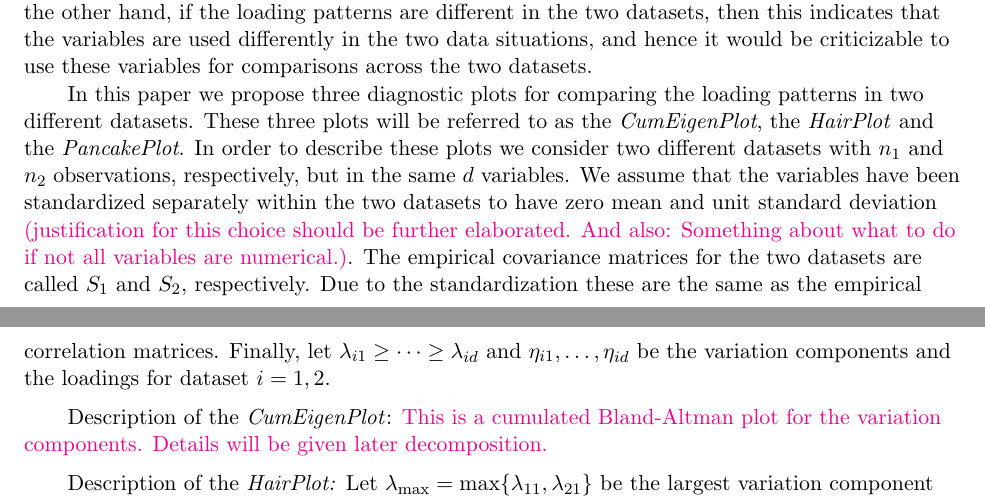
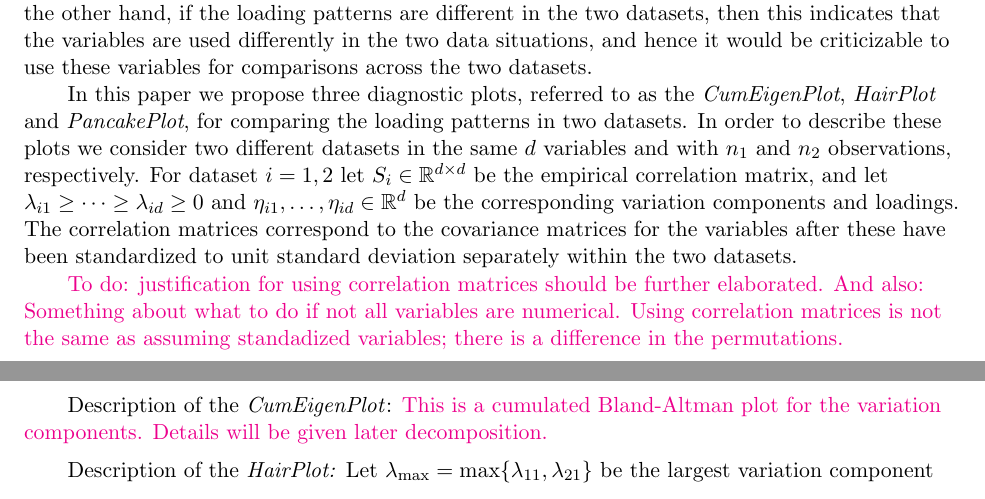
Before and after one commit to annennenne/PCADSC, a LaTeX paper (article/article_v0.01.tex): two parts of pages 5 and 6 of 14, joined at a grey line, cut so that both start at the same text. Compiled offline with pdfLaTeX.

Commit message:
Emphasized difference between correlation and "covariance of standardized variables".

```diff
--- a/article/article_v0.01.tex
+++ b/article/article_v0.01.tex
@@ -182,7 +182,9 @@ Above, we promised a method for intuitive, visual inspection of data structure s
 
 %the two data sets will agree on which variables explain the most variance and also how this variance is explained.  Looking at the PCA loadings and the cumulative explained variance thus provides a straightforward non-parametric graphical approach for assessing similarity between two datasets.
 
-In this paper we propose three diagnostic plots for comparing the loading patterns in two different datasets. These three plots will be referred to as the \emph{CumEigenPlot}, the \emph{HairPlot} and the \emph{PancakePlot}. In order to describe these plots we consider two different datasets with $n_1$ and $n_2$ observations, respectively, but in the same $d$ variables. We assume that the variables have been standardized separately within the two datasets to have zero mean and unit standard deviation \hl{(justification for this choice should be further elaborated. And also: Something about what to do if not all variables are numerical.)}. The empirical covariance matrices for the two datasets are called $S_1$ and $S_2$, respectively. Due to the standardization these are the same as the empirical correlation matrices. Finally, let $\lambda_{i1} \ge \dotsm \ge \lambda_{id}$ and $\eta_{i1},\dotsc,\eta_{id}$ be the variation components and the loadings for dataset $i=1,2$.
+In this paper we propose three diagnostic plots, referred to as the \emph{CumEigenPlot}, \emph{HairPlot} and \emph{PancakePlot}, for comparing the loading patterns in two datasets. In order to describe these plots we consider two different datasets in the same $d$ variables and with $n_1$ and $n_2$ observations, respectively. For dataset $i=1,2$ let $S_i \in \RR^{d \times d}$ be the empirical correlation matrix, and let $\lambda_{i1} \ge \dotsm \ge \lambda_{id} \ge 0 $ and $\eta_{i1},\dotsc,\eta_{id} \in \RR^{d}$ be the corresponding variation components and loadings. The correlation matrices correspond to the covariance matrices for the variables after these have been standardized to unit standard deviation separately within the two datasets.
+
+\hl{To do: justification for using correlation matrices should be further elaborated. And also: Something about what to do if not all variables are numerical. Using correlation matrices is not the same as assuming standadized variables; there is a difference in the permutations.}
 
 \medskip
 
```
Also changed, not shown: article/article_v0.01.pdf, 1 other file.
